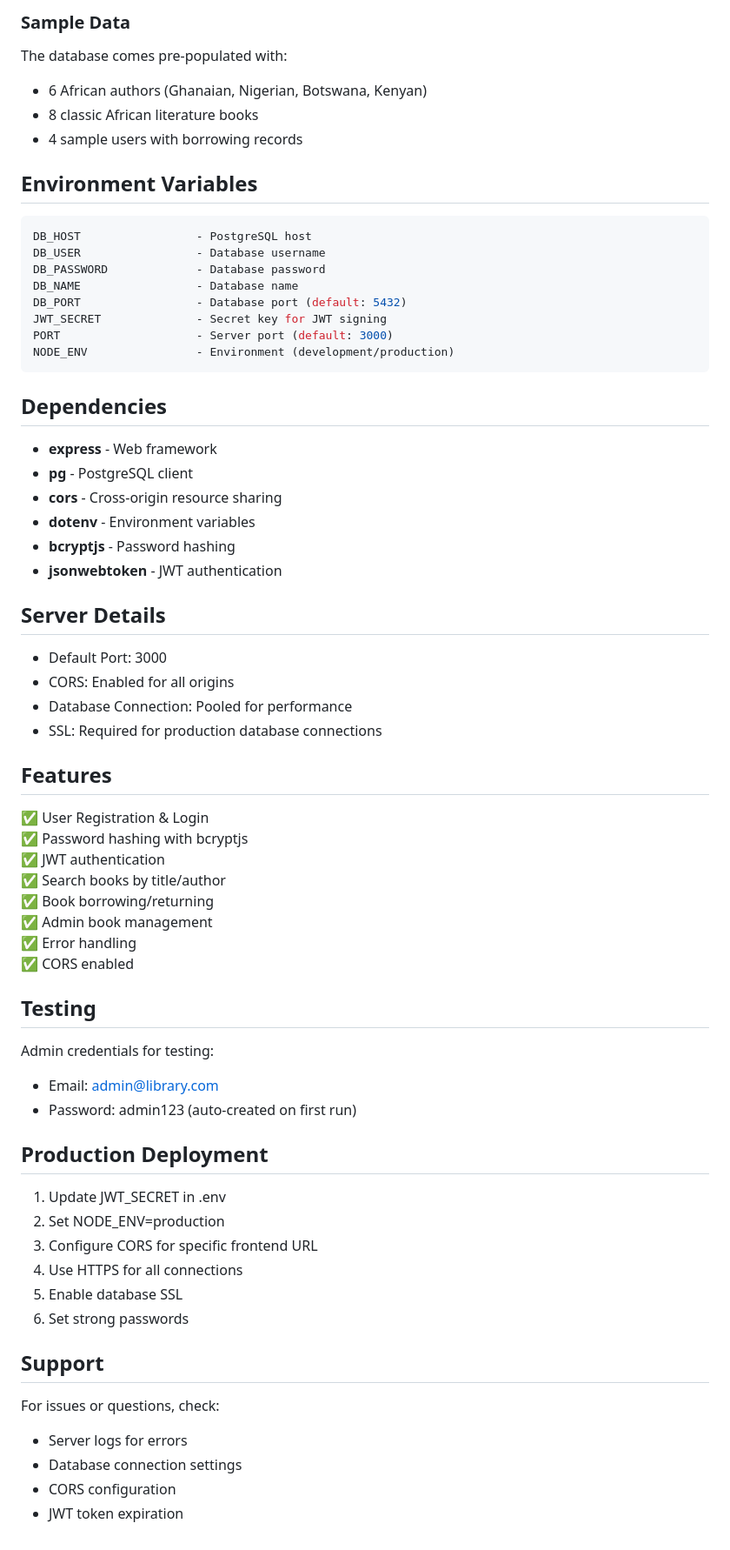
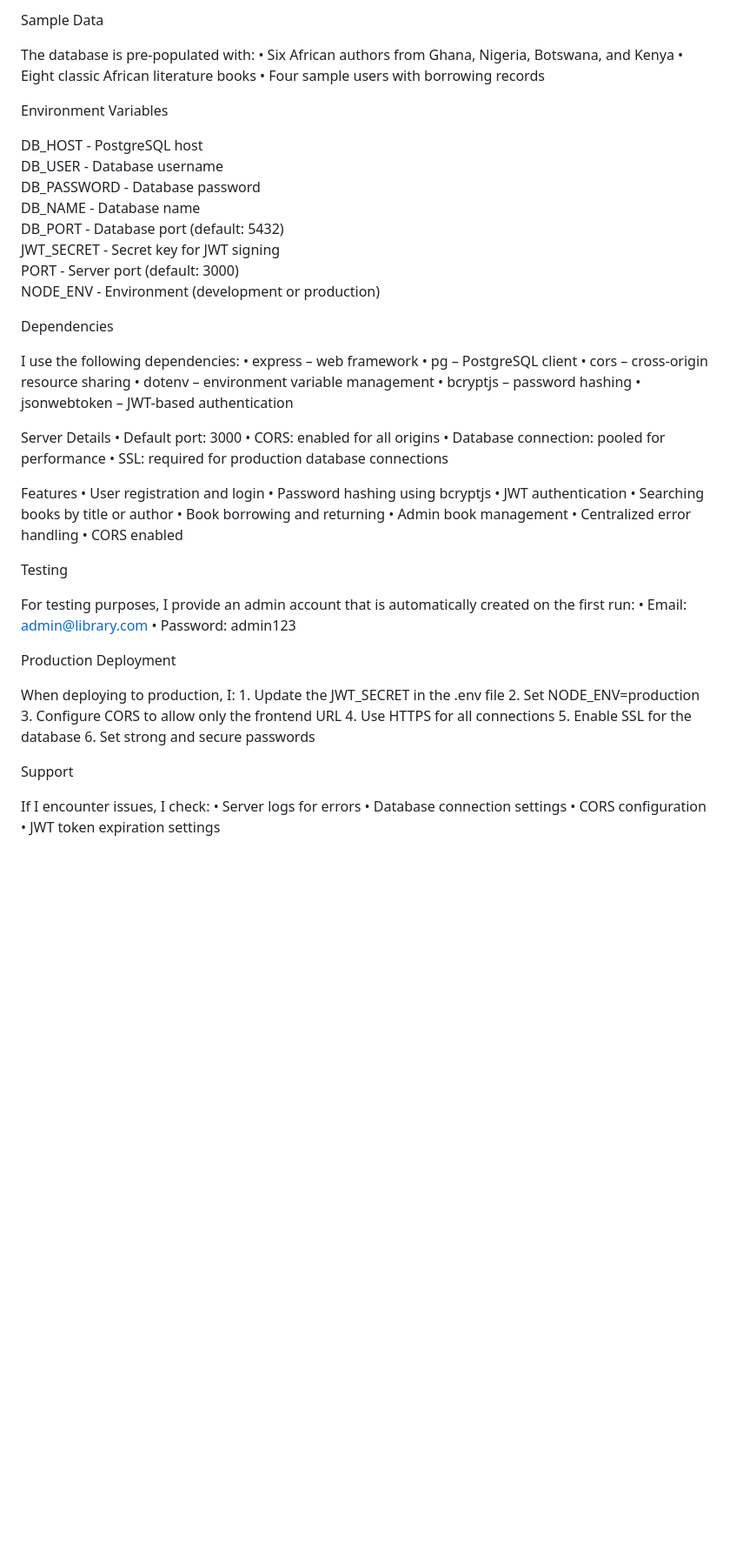
Before and after one commit to kwakesss/library-system, a Markdown page: backend/README.md, the part around one of its changes. Shown at 87% size. Rendered like a GitHub page; blank space fills up the shorter version.

````diff
--- a/backend/README.md
+++ b/backend/README.md
@@ -69,13 +67,13 @@ Your PostgreSQL database schema includes:
 
-### Sample Data
-The database comes pre-populated with:
-- 6 African authors (Ghanaian, Nigerian, Botswana, Kenyan)
-- 8 classic African literature books
-- 4 sample users with borrowing records
+Sample Data
 
-## Environment Variables
+The database is pre-populated with:
+	•	Six African authors from Ghana, Nigeria, Botswana, and Kenya
+	•	Eight classic African literature books
+	•	Four sample users with borrowing records
 
-```env
+Environment Variables
+
 DB_HOST                 - PostgreSQL host
 DB_USER                 - Database username
 DB_PASSWORD             - Database password
@@ -83,55 +81,54 @@ DB_NAME                 - Database name
 DB_PORT                 - Database port (default: 5432)
 JWT_SECRET              - Secret key for JWT signing
 PORT                    - Server port (default: 3000)
-NODE_ENV                - Environment (development/production)
-```
+NODE_ENV                - Environment (development or production)
 
-## Dependencies
+Dependencies
 
-- **express** - Web framework
-- **pg** - PostgreSQL client
-- **cors** - Cross-origin resource sharing
-- **dotenv** - Environment variables
-- **bcryptjs** - Password hashing
-- **jsonwebtoken** - JWT authentication
+I use the following dependencies:
+	•	express – web framework
+	•	pg – PostgreSQL client
+	•	cors – cross-origin resource sharing
+	•	dotenv – environment variable management
+	•	bcryptjs – password hashing
+	•	jsonwebtoken – JWT-based authentication
 
-## Server Details
+Server Details
+	•	Default port: 3000
+	•	CORS: enabled for all origins
+	•	Database connection: pooled for performance
+	•	SSL: required for production database connections
 
-- Default Port: 3000
-- CORS: Enabled for all origins
-- Database Connection: Pooled for performance
-- SSL: Required for production database connections
+Features
+	•	User registration and login
+	•	Password hashing using bcryptjs
+	•	JWT authentication
+	•	Searching books by title or author
+	•	Book borrowing and returning
+	•	Admin book management
+	•	Centralized error handling
+	•	CORS enabled
 
-## Features
+Testing
 
-✅ User Registration & Login
-✅ Password hashing with bcryptjs
-✅ JWT authentication
-✅ Search books by title/author
-✅ Book borrowing/returning
-✅ Admin book management
-✅ Error handling
-✅ CORS enabled
+For testing purposes, I provide an admin account that is automatically created on the first run:
+	•	Email: admin@library.com
+	•	Password: admin123
 
-## Testing
+Production Deployment
 
-Admin credentials for testing:
-- Email: admin@library.com
-- Password: admin123 (auto-created on first run)
+When deploying to production, I:
+	1.	Update the JWT_SECRET in the .env file
+	2.	Set NODE_ENV=production
+	3.	Configure CORS to allow only the frontend URL
+	4.	Use HTTPS for all connections
+	5.	Enable SSL for the database
+	6.	Set strong and secure passwords
 
-## Production Deployment
+Support
 
-1. Update JWT_SECRET in .env
-2. Set NODE_ENV=production
-3. Configure CORS for specific frontend URL
-4. Use HTTPS for all connections
-5. Enable database SSL
-6. Set strong passwords
-
-## Support
-
-For issues or questions, check:
-- Server logs for errors
-- Database connection settings
-- CORS configuration
-- JWT token expiration
+If I encounter issues, I check:
+	•	Server logs for errors
+	•	Database connection settings
+	•	CORS configuration
+	•	JWT token expiration settings
````
Also changed, not shown: other parts of backend/README.md (+41 -43 lines).
